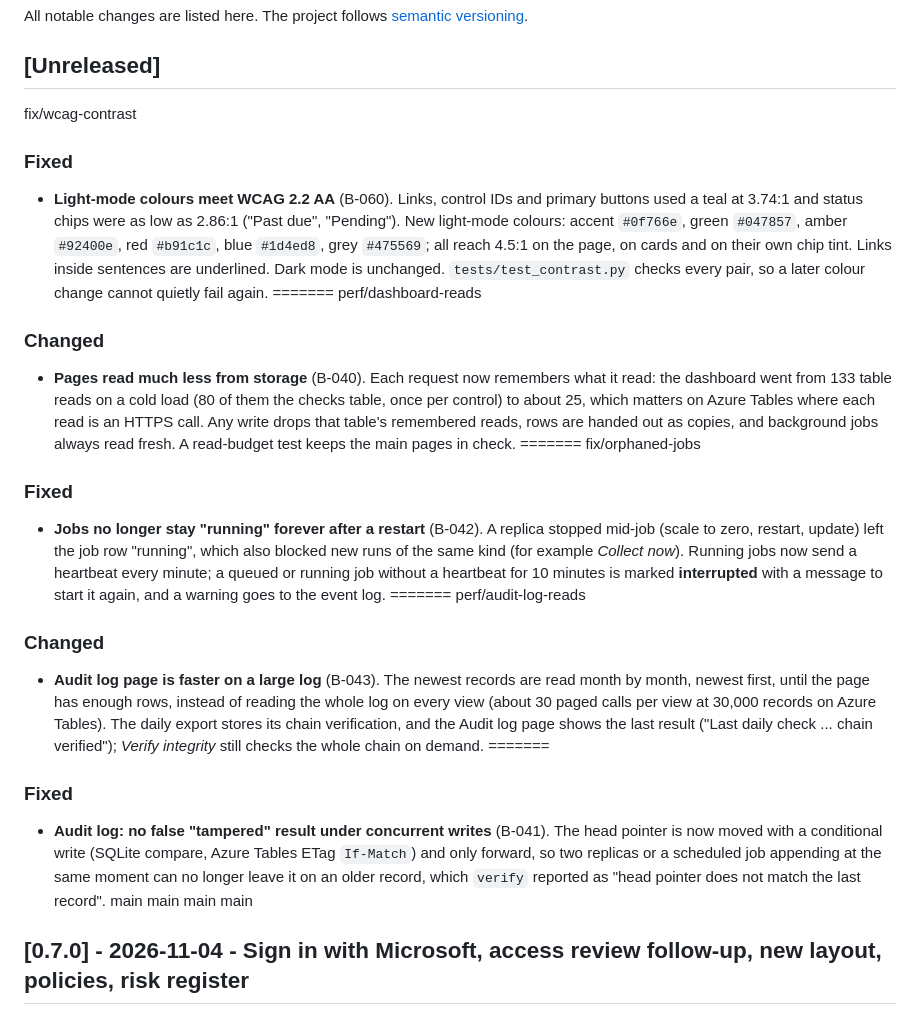
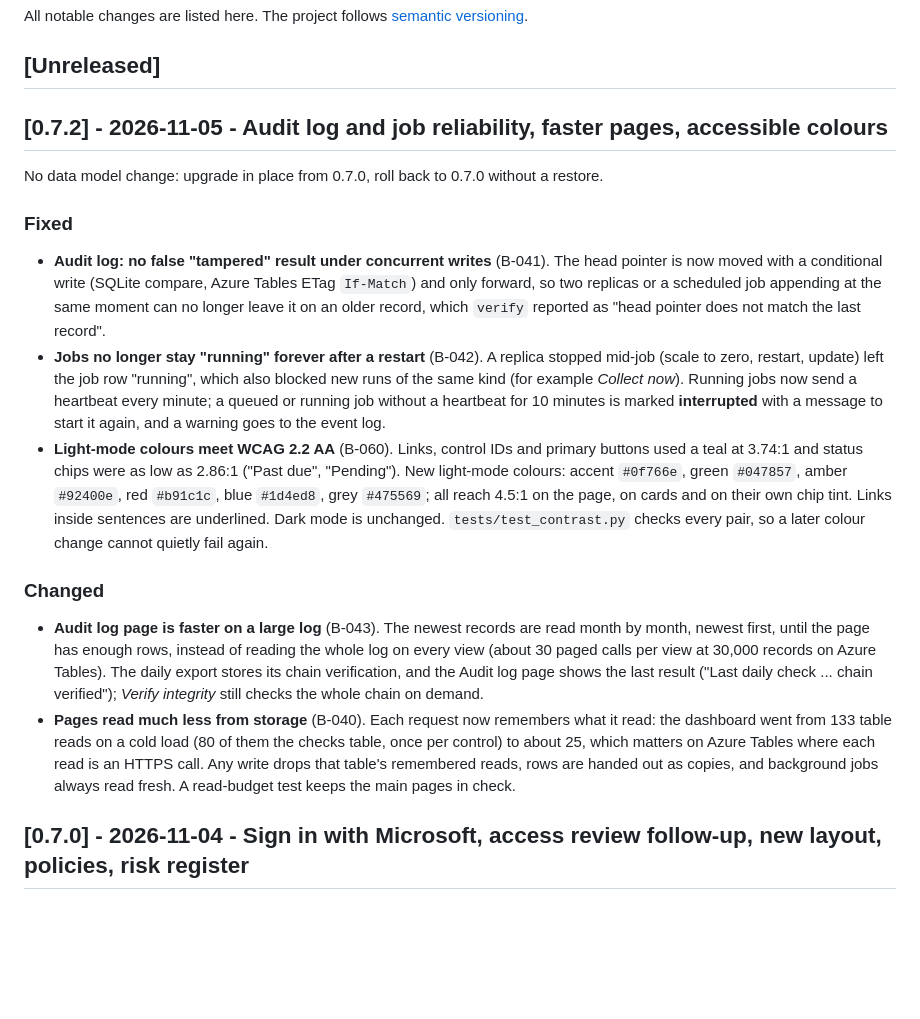
Before and after one commit to seattlespicybite/grc-pal, a Markdown page: CHANGELOG.md, the part around the change. Rendered like a GitHub page; blank space fills up the shorter version.

Commit message:
CHANGELOG: same cleanup as #91 (main has merge-conflict markers that fail test_repo_hygiene)
Identical to the CHANGELOG in #91, so the PRs merge in any order.

Co-Authored-By: Claude Opus 5.5 <noreply@anthropic.com>
Claude-Session: https://claude.ai/code/session_01U3bdxeCGunDHu53wdyjnft

```diff
--- a/CHANGELOG.md
+++ b/CHANGELOG.md
@@ -4,44 +4,34 @@ All notable changes are listed here. The project follows [semantic versioning](h
 
 ## [Unreleased]
 
-fix/wcag-contrast
+## [0.7.2] - 2026-11-05 - Audit log and job reliability, faster pages, accessible colours
+
+No data model change: upgrade in place from 0.7.0, roll back to 0.7.0 without a restore.
+
 ### Fixed
+- **Audit log: no false "tampered" result under concurrent writes** (B-041). The head pointer is now moved with a
+  conditional write (SQLite compare, Azure Tables ETag `If-Match`) and only forward, so two replicas or a scheduled
+  job appending at the same moment can no longer leave it on an older record, which `verify` reported as
+  "head pointer does not match the last record".
+- **Jobs no longer stay "running" forever after a restart** (B-042). A replica stopped mid-job (scale to zero,
+  restart, update) left the job row "running", which also blocked new runs of the same kind (for example
+  *Collect now*). Running jobs now send a heartbeat every minute; a queued or running job without a heartbeat for
+  10 minutes is marked **interrupted** with a message to start it again, and a warning goes to the event log.
 - **Light-mode colours meet WCAG 2.2 AA** (B-060). Links, control IDs and primary buttons used a teal at 3.74:1 and
   status chips were as low as 2.86:1 ("Past due", "Pending"). New light-mode colours: accent `#0f766e`, green
   `#047857`, amber `#92400e`, red `#b91c1c`, blue `#1d4ed8`, grey `#475569`; all reach 4.5:1 on the page, on cards and
   on their own chip tint. Links inside sentences are underlined. Dark mode is unchanged. `tests/test_contrast.py`
   checks every pair, so a later colour change cannot quietly fail again.
-=======
-perf/dashboard-reads
-### Changed
-- **Pages read much less from storage** (B-040). Each request now remembers what it read: the dashboard went from
-  133 table reads on a cold load (80 of them the checks table, once per control) to about 25, which matters on
-  Azure Tables where each read is an HTTPS call. Any write drops that table's remembered reads, rows are handed out
-  as copies, and background jobs always read fresh. A read-budget test keeps the main pages in check.
-=======
-fix/orphaned-jobs
-### Fixed
-- **Jobs no longer stay "running" forever after a restart** (B-042). A replica stopped mid-job (scale to zero,
-  restart, update) left the job row "running", which also blocked new runs of the same kind (for example
-  *Collect now*). Running jobs now send a heartbeat every minute; a queued or running job without a heartbeat for
-  10 minutes is marked **interrupted** with a message to start it again, and a warning goes to the event log.
-=======
-perf/audit-log-reads
+
 ### Changed
 - **Audit log page is faster on a large log** (B-043). The newest records are read month by month, newest first,
   until the page has enough rows, instead of reading the whole log on every view (about 30 paged calls per view
   at 30,000 records on Azure Tables). The daily export stores its chain verification, and the Audit log page shows
   the last result ("Last daily check ... chain verified"); *Verify integrity* still checks the whole chain on demand.
-=======
-### Fixed
-- **Audit log: no false "tampered" result under concurrent writes** (B-041). The head pointer is now moved with a
-  conditional write (SQLite compare, Azure Tables ETag `If-Match`) and only forward, so two replicas or a scheduled
-  job appending at the same moment can no longer leave it on an older record, which `verify` reported as
-  "head pointer does not match the last record".
- main
-main
-main
-main
+- **Pages read much less from storage** (B-040). Each request now remembers what it read: the dashboard went from
+  133 table reads on a cold load (80 of them the checks table, once per control) to about 25, which matters on
+  Azure Tables where each read is an HTTPS call. Any write drops that table's remembered reads, rows are handed out
+  as copies, and background jobs always read fresh. A read-budget test keeps the main pages in check.
 
 ## [0.7.0] - 2026-11-04 - Sign in with Microsoft, access review follow-up, new layout, policies, risk register
 
```
